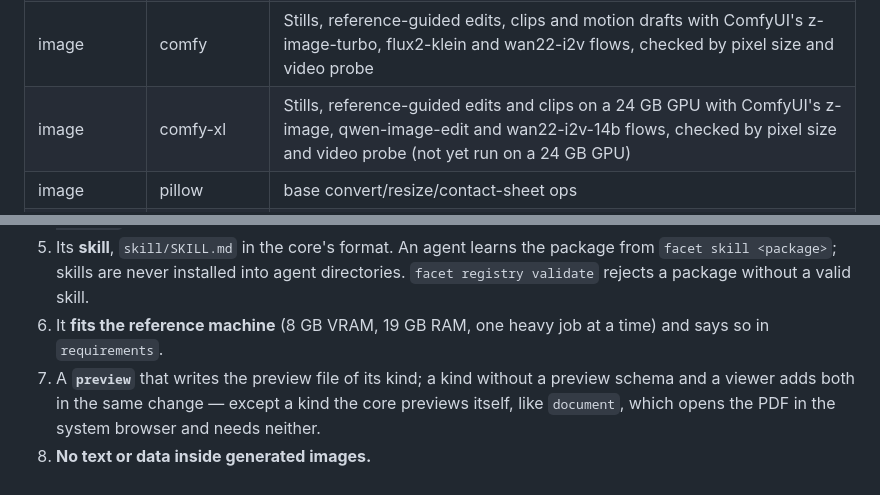
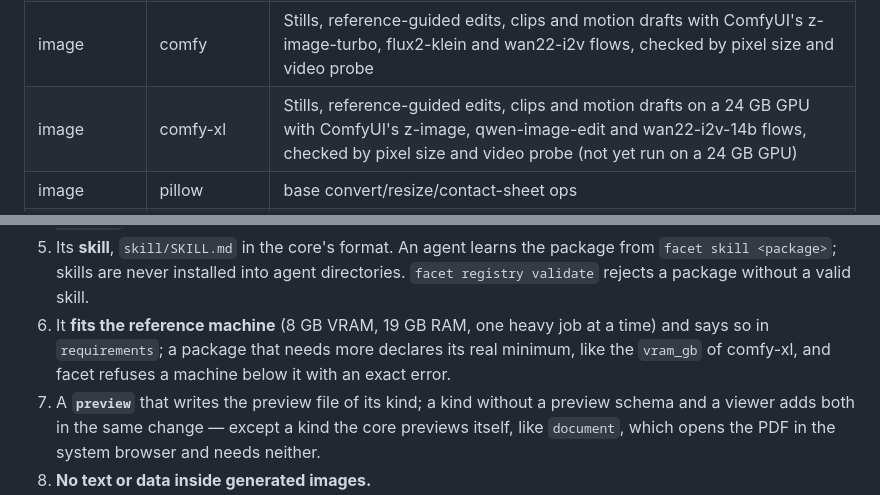
Before and after one commit to UniverLab/facetmedia-registry, a Markdown page: README.md, 2 parts joined by grey strips. Rendered like a GitHub page.

Commit message:
docs(comfy-xl): say the package has motion drafts and declares its VRAM minimum

```diff
--- a/README.md
+++ b/README.md
@@ -29,7 +29,7 @@ the core:
 | cad | freecad | Workshop drawings from 3D parts through a host FreeCAD's scripted `freecadcmd` (TechDraw, assemblies, FEM, opening a part by hand), with script failures reported and the drawing PDF previewed page by page; the host app is never installed (`freecad.path` or `FREECAD_EXE`) |
 | image | blender | Daylight architectural photos of CadQuery glTF models and studio product shots of CAD parts through a host Blender's Cycles GPU, and animated camera tours in Eevee, checked by pixel size and an MP4 probe; shared CC0 Poly Haven skies, textures and models fetched once into the models dir and re-checked by their receipt |
 | image | comfy | Stills, reference-guided edits, clips and motion drafts with ComfyUI's z-image-turbo, flux2-klein and wan22-i2v flows, checked by pixel size and video probe |
-| image | comfy-xl | Stills, reference-guided edits and clips on a 24 GB GPU with ComfyUI's z-image, qwen-image-edit and wan22-i2v-14b flows, checked by pixel size and video probe (not yet run on a 24 GB GPU) |
+| image | comfy-xl | Stills, reference-guided edits, clips and motion drafts on a 24 GB GPU with ComfyUI's z-image, qwen-image-edit and wan22-i2v-14b flows, checked by pixel size and video probe (not yet run on a 24 GB GPU) |
 | image | pillow | base convert/resize/contact-sheet ops |
 | image | rembg | Alpha cutouts from photos with rembg/U2NetP on CPU, plus a checkerboard preview for edge review, and clean flat paper for photographed plates, where the object keeps its original pixels and stains and torn corners become even paper |
 | image | svganim | Self-contained animated SVGs baked from a Node script and its data, with every label drawn as a path by the pinned opentype.js and CSS @keyframes for the motion, plus a 2x PNG of the first frame rendered by sharp; no browser, plays inside an `<img>` on GitHub and embeds in HyperFrames |
@@ -74,7 +74,9 @@ A package is merged when all of the following hold:
    directories. `facet registry validate` rejects a package without a valid
    skill.
 6. It **fits the reference machine** (8 GB VRAM, 19 GB RAM, one heavy job at a
-   time) and says so in `requirements`.
+   time) and says so in `requirements`; a package that needs more declares its
+   real minimum, like the `vram_gb` of comfy-xl, and facet refuses a machine
+   below it with an exact error.
 7. A **`preview`** that writes the preview file of its kind; a kind without a
    preview schema and a viewer adds both in the same change — except a kind
    the core previews itself, like `document`, which opens the PDF in the
```
